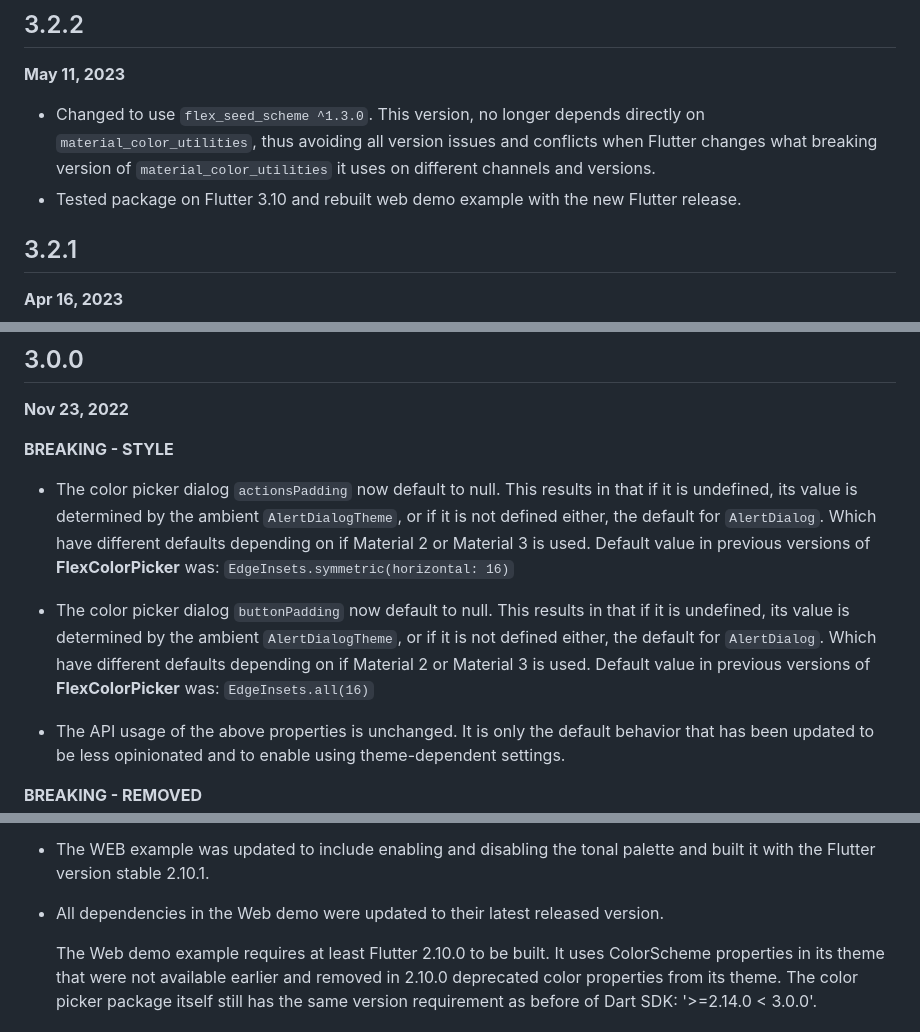
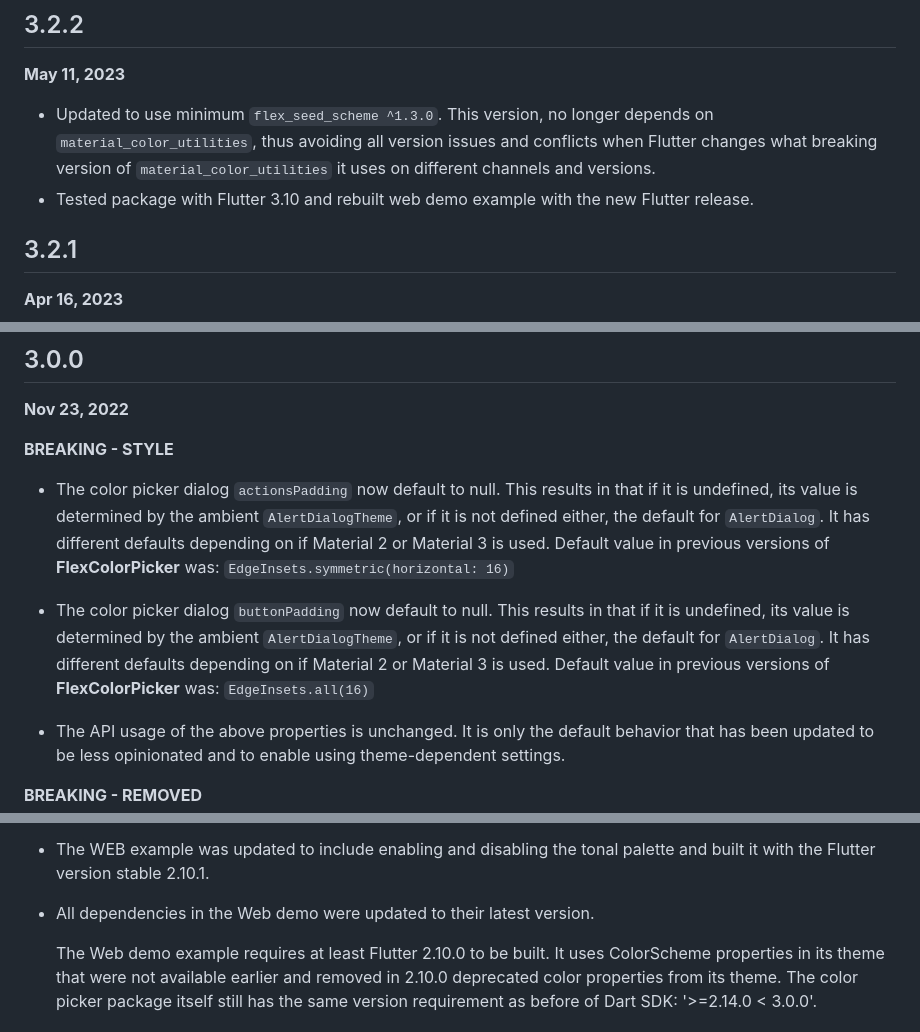
Before and after one commit to rydmike/flex_color_picker, a Markdown page: CHANGELOG.md, 3 parts joined by grey strips. Rendered like a GitHub page.

```diff
--- a/CHANGELOG.md
+++ b/CHANGELOG.md
@@ -6,8 +6,8 @@ All notable changes to the **FlexColorPicker** package are documented in this fi
 
 **May 11, 2023**
 
-- Changed to use `flex_seed_scheme ^1.3.0`. This version, no longer depends directly on `material_color_utilities`, thus avoiding all version issues and conflicts when Flutter changes what breaking version of `material_color_utilities` it uses on different channels and versions.
-- Tested package on Flutter 3.10 and rebuilt web demo example with the new Flutter release.
+- Updated to use minimum `flex_seed_scheme ^1.3.0`. This version, no longer depends on `material_color_utilities`, thus avoiding all version issues and conflicts when Flutter changes what breaking version of `material_color_utilities` it uses on different channels and versions.
+- Tested package with Flutter 3.10 and rebuilt web demo example with the new Flutter release.
 
 
 ## 3.2.1
@@ -62,8 +62,8 @@ All notable changes to the **FlexColorPicker** package are documented in this fi
 
 **BREAKING - STYLE**
 
-* The color picker dialog `actionsPadding` now default to null. This results in that if it is undefined, its value is determined by the ambient `AlertDialogTheme`, or if it is not defined either, the default for `AlertDialog`. Which have different defaults depending on if Material 2 or Material 3 is used. Default value in previous versions of **FlexColorPicker** was: `EdgeInsets.symmetric(horizontal: 16)`
-* The color picker dialog `buttonPadding` now default to null. This results in that if it is undefined, its value is determined by the ambient `AlertDialogTheme`, or if it is not defined either, the default for `AlertDialog`. Which have different defaults depending on if Material 2 or Material 3 is used. Default value in previous versions of **FlexColorPicker** was: `EdgeInsets.all(16)`
+* The color picker dialog `actionsPadding` now default to null. This results in that if it is undefined, its value is determined by the ambient `AlertDialogTheme`, or if it is not defined either, the default for `AlertDialog`. It has different defaults depending on if Material 2 or Material 3 is used. Default value in previous versions of **FlexColorPicker** was: `EdgeInsets.symmetric(horizontal: 16)`
+* The color picker dialog `buttonPadding` now default to null. This results in that if it is undefined, its value is determined by the ambient `AlertDialogTheme`, or if it is not defined either, the default for `AlertDialog`. It has different defaults depending on if Material 2 or Material 3 is used. Default value in previous versions of **FlexColorPicker** was: `EdgeInsets.all(16)`
 
 * The API usage of the above properties is unchanged. It is only the default behavior that has been updated to be less opinionated and to enable using theme-dependent settings.
 
@@ -281,8 +281,7 @@ All notable changes to the **FlexColorPicker** package are documented in this fi
 
 * The WEB example was updated to include enabling and disabling
   the tonal palette and built it with the Flutter version stable 2.10.1.
-* All dependencies in the Web demo were updated to their latest
-  released version.
+* All dependencies in the Web demo were updated to their latest version.
 
   The Web demo example requires at least Flutter 2.10.0 to be built.
   It uses ColorScheme properties in its theme that were not available
```
